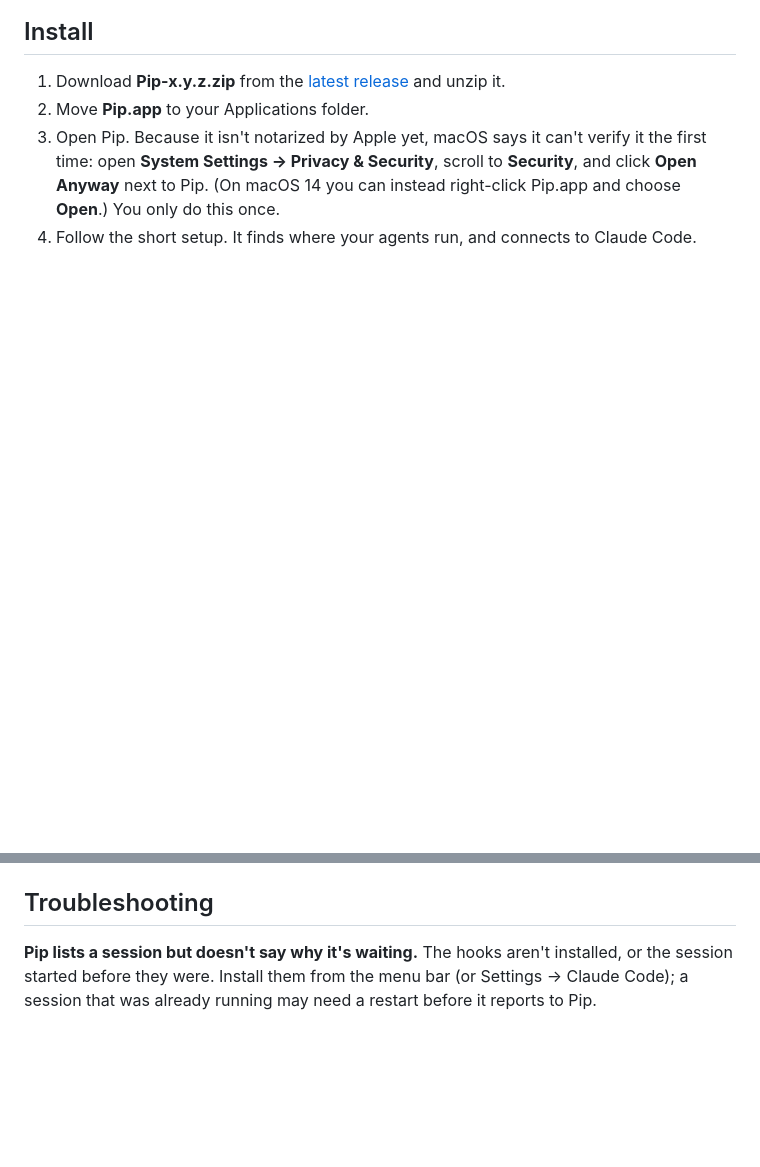
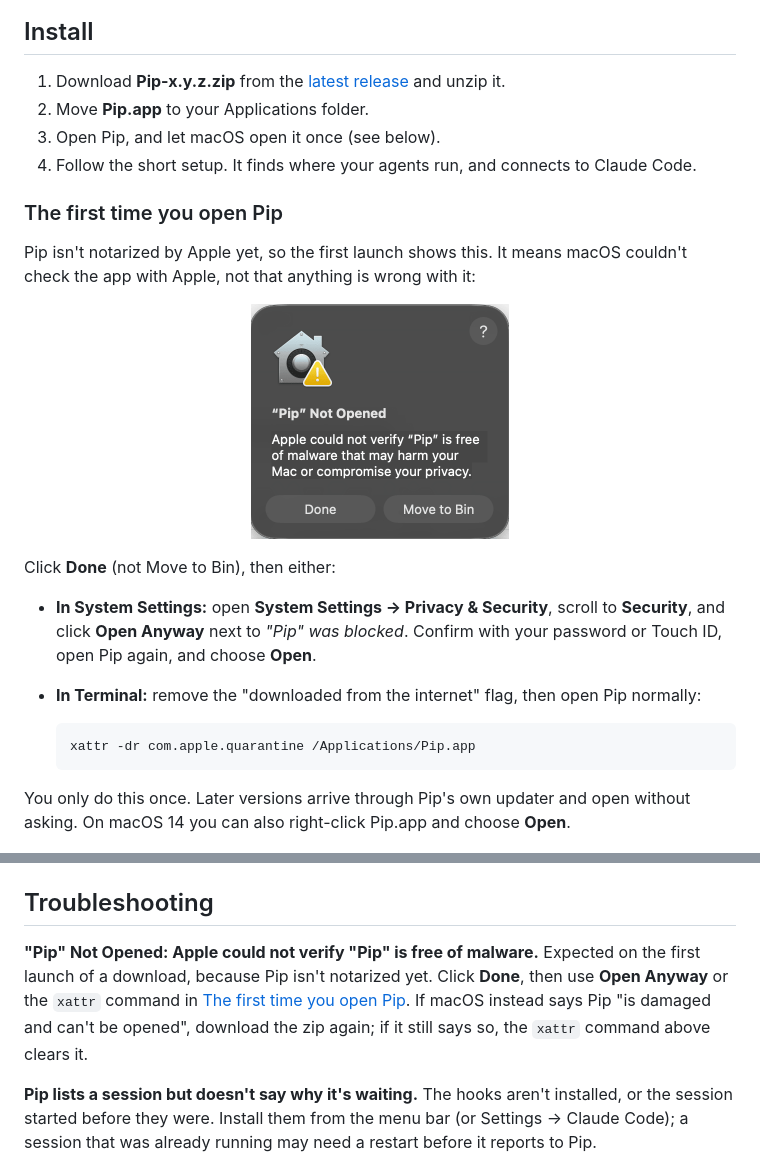
Before and after one commit to ahrefabhi/Nudge, a Markdown page: README.md, 2 parts joined by grey strips. GitHub-like rendering; pictures changed too: docs/images/gatekeeper.png (added); blank space fills up the shorter version.

Commit message:
Explain the first-launch "Not Opened" dialog in the README
Pip isn't notarized yet, so macOS blocks the first launch of a download. The install section now shows the dialog, says to click Done rather than Move to Bin, and gives both ways through: Open Anyway in Privacy & Security, or clearing the quarantine flag with xattr. Troubleshooting links to it.

````diff
--- a/README.md
+++ b/README.md
@@ -71,8 +71,25 @@ State lives in the eyes: sleepy, busy, curious, eager, worried and happy.
 
 1. Download **Pip-x.y.z.zip** from the [latest release](https://github.com/ahrefabhi/pip/releases/latest) and unzip it.
 2. Move **Pip.app** to your Applications folder.
-3. Open Pip. Because it isn't notarized by Apple yet, macOS says it can't verify it the first time: open **System Settings → Privacy & Security**, scroll to **Security**, and click **Open Anyway** next to Pip. (On macOS 14 you can instead right-click Pip.app and choose **Open**.) You only do this once.
+3. Open Pip, and let macOS open it once (see below).
 4. Follow the short setup. It finds where your agents run, and connects to Claude Code.
+
+### The first time you open Pip
+
+Pip isn't notarized by Apple yet, so the first launch shows this. It means macOS couldn't check the app with Apple, not that anything is wrong with it:
+
+<p align="center"><img src="docs/images/gatekeeper.png" width="258" alt="macOS dialog: “Pip” Not Opened. Apple could not verify “Pip” is free of malware that may harm your Mac or compromise your privacy. Buttons: Done and Move to Bin"></p>
+
+Click **Done** (not Move to Bin), then either:
+
+- **In System Settings:** open **System Settings → Privacy & Security**, scroll to **Security**, and click **Open Anyway** next to *"Pip" was blocked*. Confirm with your password or Touch ID, open Pip again, and choose **Open**.
+- **In Terminal:** remove the "downloaded from the internet" flag, then open Pip normally:
+
+  ```sh
+  xattr -dr com.apple.quarantine /Applications/Pip.app
+  ```
+
+You only do this once. Later versions arrive through Pip's own updater and open without asking. On macOS 14 you can also right-click Pip.app and choose **Open**.
 
 <p align="center"><img src="docs/images/onboarding.png" width="760" alt="Setup in three steps: Hi, I'm Pip; where do your agents run, with iTerm, Terminal and VS Code found; and permissions for Claude Code hooks, Accessibility and Automation"></p>
 
@@ -120,6 +137,8 @@ Choose **Uninstall Pip…** from the menu bar or Settings. After you confirm, Pi
 If you delete Pip.app directly instead, its hooks stay in your Claude settings. They're harmless (the collector stops writing once 10,000 unread events pile up, about 5 MB), but to remove them, reinstall Pip and choose Uninstall, or delete the entries whose command ends in `Application Support/Pip/bin/pip-hook`.
 
 ## Troubleshooting
+
+**"Pip" Not Opened: Apple could not verify "Pip" is free of malware.** Expected on the first launch of a download, because Pip isn't notarized yet. Click **Done**, then use **Open Anyway** or the `xattr` command in [The first time you open Pip](#the-first-time-you-open-pip). If macOS instead says Pip "is damaged and can't be opened", download the zip again; if it still says so, the `xattr` command above clears it.
 
 **Pip lists a session but doesn't say why it's waiting.** The hooks aren't installed, or the session started before they were. Install them from the menu bar (or Settings → Claude Code); a session that was already running may need a restart before it reports to Pip.
 
````
